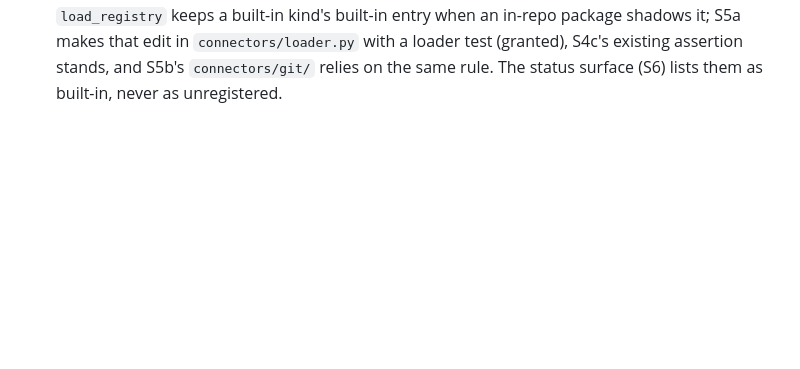
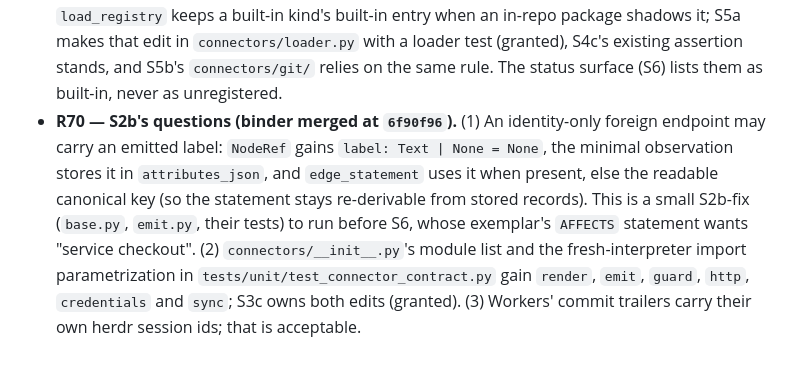
Before and after one commit to MattMakes/hippo, a Markdown page: ai_docs/plans/cdk-rulings.md, the part around the change. GitHub-like rendering; blank space fills up the shorter version.

Commit message:
Ruling R70 on S2b's questions; S3c brief amended
Claude-Session: https://claude.ai/code/session_014KWY6KpCppo87nb9edeiwf

```diff
--- a/ai_docs/plans/cdk-rulings.md
+++ b/ai_docs/plans/cdk-rulings.md
@@ -321,3 +321,12 @@ rulings record the decisions and the amendments to earlier rulings. Earlier ruli
   makes that edit in `connectors/loader.py` with a loader test (granted), S4c's existing assertion
   stands, and S5b's `connectors/git/` relies on the same rule. The status surface (S6) lists them
   as built-in, never as unregistered.
+- **R70 — S2b's questions (binder merged at `6f90f96`).** (1) An identity-only foreign endpoint
+  may carry an emitted label: `NodeRef` gains `label: Text | None = None`, the minimal observation
+  stores it in `attributes_json`, and `edge_statement` uses it when present, else the readable
+  canonical key (so the statement stays re-derivable from stored records). This is a small
+  S2b-fix (`base.py`, `emit.py`, their tests) to run before S6, whose exemplar's `AFFECTS`
+  statement wants "service checkout". (2) `connectors/__init__.py`'s module list and the
+  fresh-interpreter import parametrization in `tests/unit/test_connector_contract.py` gain
+  `render`, `emit`, `guard`, `http`, `credentials` and `sync`; S3c owns both edits (granted). (3)
+  Workers' commit trailers carry their own herdr session ids; that is acceptable.
```
Also changed, not shown: 1 other file.
